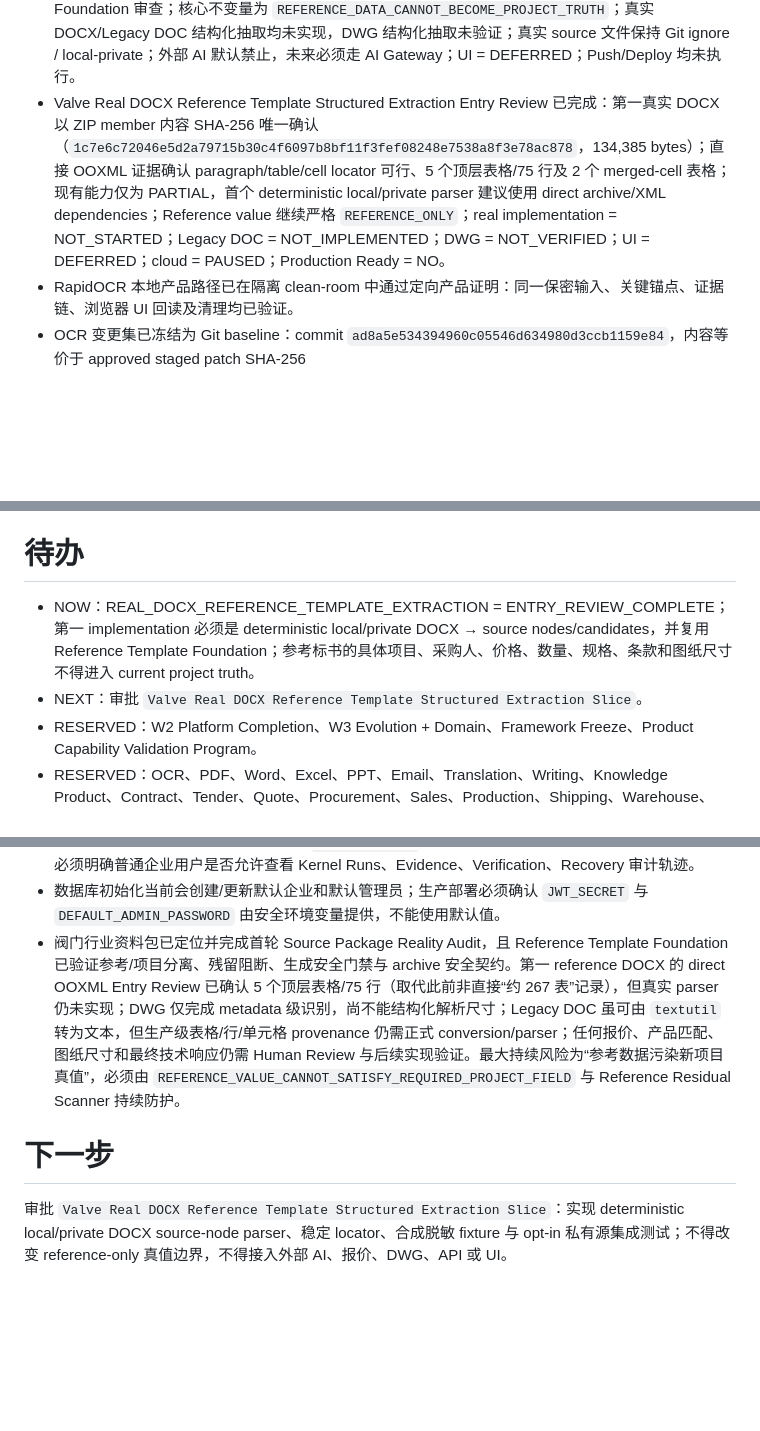
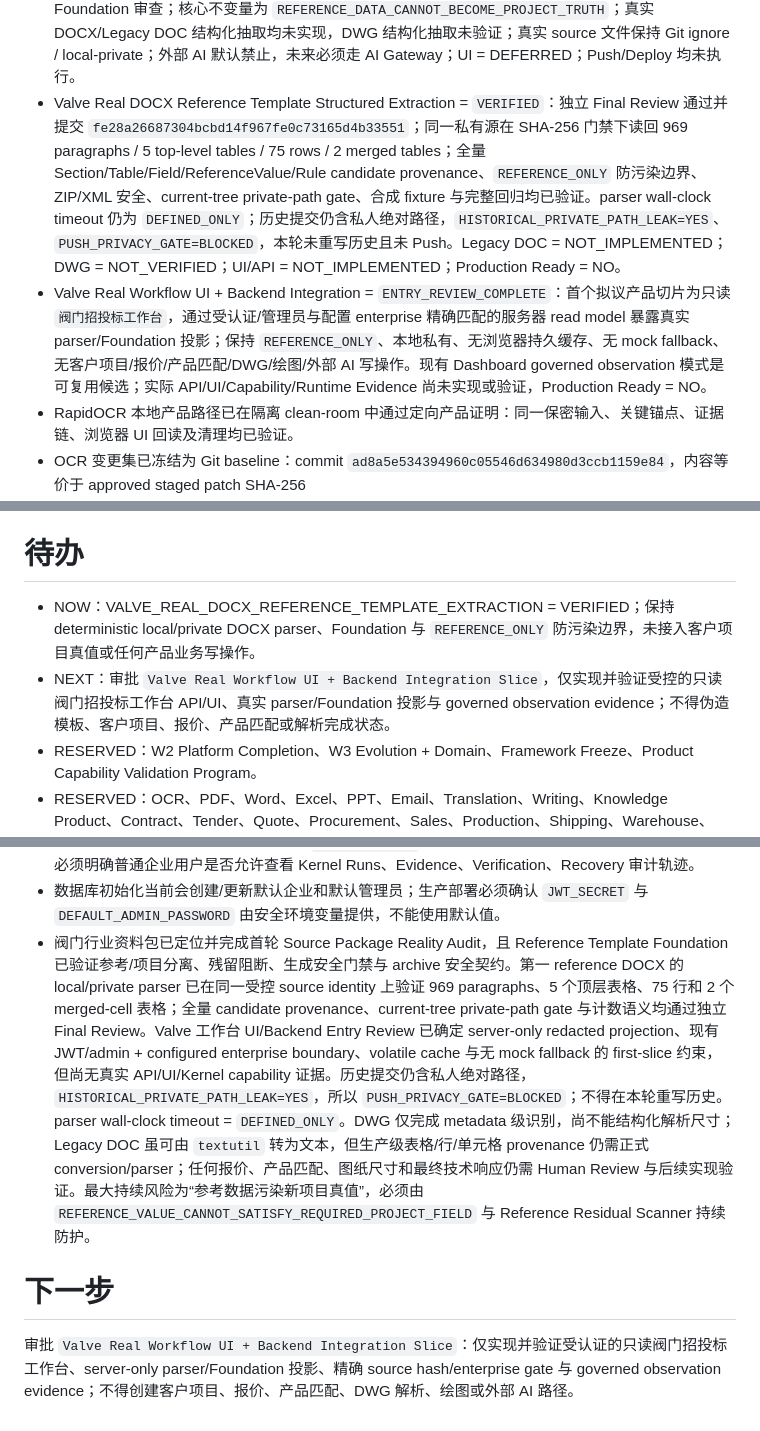
Before and after one commit to shirunjies8-png/personal-ai-os-ai-ai-erp, a Markdown page: project.md, 3 parts joined by grey strips. Rendered like a GitHub page; blank space fills up the shorter version.

Commit message:
chore(project): record valve real workflow ui backend entry review

```diff
--- a/project.md
+++ b/project.md
@@ -22,7 +22,8 @@
 - First Governed Product Path Deployment / Public Visibility Review 已完成；当前公开地址 `https://shirunjies8-png.github.io/personal-ai-os-ai-ai-erp/` 为 GitHub Pages 静态前端，默认 `STATIC_DEMO_ONLY` 且 `API_BASE_URL` 为空；Render 后端配置存在但未证明已部署或与 Pages 连接；PUBLIC_RUNTIME_PERSISTENCE_CLASS = UNKNOWN_PUBLIC_BACKEND_NOT_PROVEN；Control Plane 公开可见性因仅有 authenticated enterprise-scoped、缺少 admin/audit RBAC 而 `AUTHORIZATION_BLOCKED`；Public Visibility Ready = NO；Production Ready = NO；Enterprise Pilot Ready = NO。
 - 当前真实商业落地优先级已切换为 `VALVE_TENDER_QUOTATION_DRAWING`（阀门招投标 + 智能报价 + 参数化小样图），定位为 RealityOS First Industry / Enterprise Vertical Application；Public Deployment Hardening = PAUSED / PRESERVED；W2.3 implementation = NOT_STARTED。Entry Review 文档已创建并完成首轮 Source Package Reality Audit：`江苏招标文件(1).zip` 已复制为 `docs/source/valve/江苏招标文件(1).zip`，SHA-256 `96c8295c021fcedb8bb39c7cf082bd1bb34757e6d8c084e4917e4916a2181780`；真实业务文件 7 个（DOC 3、DOCX 2、DWG 2），无 PDF/XLS/XLSX；FIRST_REFERENCE_PROJECT = `连云港石化产业基地拓展区(板桥片区)蒸汽管道工程阀门采购`；FIRST_IMPLEMENTATION_SLICE = `Valve Tender Structured Extraction`；阀门系统未实现，云部署未开始，Production Ready = NO。
 - Valve Reference Tender Template Foundation 已完成并提交：Commit `0787370bf3186c6f16d1aef469042984eb8a180f`；参考标书包被正式定位为 `REFERENCE_ONLY`，不是当前 ClientTenderProject；`ReferenceTenderPackage`、`ReferenceTenderDocument`、`ReferenceTenderTemplate`、`TemplateSection`、`TemplateTable`、`TemplateField`、`ReferenceValue`、inheritance policy、Reference Residual Scanner 与 generation safety gate 均通过 Foundation 审查；核心不变量为 `REFERENCE_DATA_CANNOT_BECOME_PROJECT_TRUTH`；真实 DOCX/Legacy DOC 结构化抽取均未实现，DWG 结构化抽取未验证；真实 source 文件保持 Git ignore / local-private；外部 AI 默认禁止，未来必须走 AI Gateway；UI = DEFERRED；Push/Deploy 均未执行。
-- Valve Real DOCX Reference Template Structured Extraction Entry Review 已完成：第一真实 DOCX 以 ZIP member 内容 SHA-256 唯一确认（`1c7e6c72046e5d2a79715b30c4f6097b8bf11f3fef08248e7538a8f3e78ac878`，134,385 bytes）；直接 OOXML 证据确认 paragraph/table/cell locator 可行、5 个顶层表格/75 行及 2 个 merged-cell 表格；现有能力仅为 PARTIAL，首个 deterministic local/private parser 建议使用 direct archive/XML dependencies；Reference value 继续严格 `REFERENCE_ONLY`；real implementation = NOT_STARTED；Legacy DOC = NOT_IMPLEMENTED；DWG = NOT_VERIFIED；UI = DEFERRED；cloud = PAUSED；Production Ready = NO。
+- Valve Real DOCX Reference Template Structured Extraction = `VERIFIED`：独立 Final Review 通过并提交 `fe28a26687304bcbd14f967fe0c73165d4b33551`；同一私有源在 SHA-256 门禁下读回 969 paragraphs / 5 top-level tables / 75 rows / 2 merged tables；全量 Section/Table/Field/ReferenceValue/Rule candidate provenance、`REFERENCE_ONLY` 防污染边界、ZIP/XML 安全、current-tree private-path gate、合成 fixture 与完整回归均已验证。parser wall-clock timeout 仍为 `DEFINED_ONLY`；历史提交仍含私人绝对路径，`HISTORICAL_PRIVATE_PATH_LEAK=YES`、`PUSH_PRIVACY_GATE=BLOCKED`，本轮未重写历史且未 Push。Legacy DOC = NOT_IMPLEMENTED；DWG = NOT_VERIFIED；UI/API = NOT_IMPLEMENTED；Production Ready = NO。
+- Valve Real Workflow UI + Backend Integration = `ENTRY_REVIEW_COMPLETE`：首个拟议产品切片为只读 `阀门招投标工作台`，通过受认证/管理员与配置 enterprise 精确匹配的服务器 read model 暴露真实 parser/Foundation 投影；保持 `REFERENCE_ONLY`、本地私有、无浏览器持久缓存、无 mock fallback、无客户项目/报价/产品匹配/DWG/绘图/外部 AI 写操作。现有 Dashboard governed observation 模式是可复用候选；实际 API/UI/Capability/Runtime Evidence 尚未实现或验证，Production Ready = NO。
 - RapidOCR 本地产品路径已在隔离 clean-room 中通过定向产品证明：同一保密输入、关键锚点、证据链、浏览器 UI 回读及清理均已验证。
 - OCR 变更集已冻结为 Git baseline：commit `ad8a5e534394960c05546d634980d3ccb1159e84`，内容等价于 approved staged patch SHA-256 `7a0984a5f711a0d5c3a7b543b53ef457db777e958c96487f6344e753cec728da`。
 - 已按 `tools/ocr-benchmark/rapidocr311.lock` 恢复持久化私有 RapidOCR Python 3.11 runtime：RapidOCR `3.9.2`、ONNX Runtime `1.29.0`、det/cls/rec 均使用 `CPUExecutionProvider`。
@@ -50,8 +51,8 @@
 
 # 待办
 
-- NOW：REAL_DOCX_REFERENCE_TEMPLATE_EXTRACTION = ENTRY_REVIEW_COMPLETE；第一 implementation 必须是 deterministic local/private DOCX → source nodes/candidates，并复用 Reference Template Foundation；参考标书的具体项目、采购人、价格、数量、规格、条款和图纸尺寸不得进入 current project truth。
-- NEXT：审批 `Valve Real DOCX Reference Template Structured Extraction Slice`。
+- NOW：VALVE_REAL_DOCX_REFERENCE_TEMPLATE_EXTRACTION = VERIFIED；保持 deterministic local/private DOCX parser、Foundation 与 `REFERENCE_ONLY` 防污染边界，未接入客户项目真值或任何产品业务写操作。
+- NEXT：审批 `Valve Real Workflow UI + Backend Integration Slice`，仅实现并验证受控的只读阀门招投标工作台 API/UI、真实 parser/Foundation 投影与 governed observation evidence；不得伪造模板、客户项目、报价、产品匹配或解析完成状态。
 - RESERVED：W2 Platform Completion、W3 Evolution + Domain、Framework Freeze、Product Capability Validation Program。
 - RESERVED：OCR、PDF、Word、Excel、PPT、Email、Translation、Writing、Knowledge Product、Contract、Tender、Quote、Procurement、Sales、Production、Shipping、Warehouse、Quality、ERP、MES、Equipment、Data Analysis、GEO、WorkBuddy、Agent Economy、Robot、Physical AI、Effect Reality Closure Demo 均后移到 Product Validation Backlog。
 - RESERVED：在 OCR 变更正式集成后，使用用户明确提供的原始乱码文件执行同输入产品 Reality Proof；未获得该输入不得关闭真实用户 OCR 乱码问题。
@@ -78,8 +79,8 @@
 - 当前公开 GitHub Pages 默认不会连接 governed backend；Render 仅为候选部署配置，尚未有公开 `/api/health`、登录、Dashboard、Control Plane、restart/redeploy persistence 读回证据。不得把本地 SQLite restart PASS 或仓库配置解释为 Public Durability VERIFIED。
 - Control Plane API 当前要求 JWT 并按 `enterprise_id` 过滤，但尚无 admin/audit RBAC；公开部署前必须明确普通企业用户是否允许查看 Kernel Runs、Evidence、Verification、Recovery 审计轨迹。
 - 数据库初始化当前会创建/更新默认企业和默认管理员；生产部署必须确认 `JWT_SECRET` 与 `DEFAULT_ADMIN_PASSWORD` 由安全环境变量提供，不能使用默认值。
-- 阀门行业资料包已定位并完成首轮 Source Package Reality Audit，且 Reference Template Foundation 已验证参考/项目分离、残留阻断、生成安全门禁与 archive 安全契约。第一 reference DOCX 的 direct OOXML Entry Review 已确认 5 个顶层表格/75 行（取代此前非直接“约 267 表”记录），但真实 parser 仍未实现；DWG 仅完成 metadata 级识别，尚不能结构化解析尺寸；Legacy DOC 虽可由 `textutil` 转为文本，但生产级表格/行/单元格 provenance 仍需正式 conversion/parser；任何报价、产品匹配、图纸尺寸和最终技术响应仍需 Human Review 与后续实现验证。最大持续风险为“参考数据污染新项目真值”，必须由 `REFERENCE_VALUE_CANNOT_SATISFY_REQUIRED_PROJECT_FIELD` 与 Reference Residual Scanner 持续防护。
+- 阀门行业资料包已定位并完成首轮 Source Package Reality Audit，且 Reference Template Foundation 已验证参考/项目分离、残留阻断、生成安全门禁与 archive 安全契约。第一 reference DOCX 的 local/private parser 已在同一受控 source identity 上验证 969 paragraphs、5 个顶层表格、75 行和 2 个 merged-cell 表格；全量 candidate provenance、current-tree private-path gate 与计数语义均通过独立 Final Review。Valve 工作台 UI/Backend Entry Review 已确定 server-only redacted projection、现有 JWT/admin + configured enterprise boundary、volatile cache 与无 mock fallback 的 first-slice 约束，但尚无真实 API/UI/Kernel capability 证据。历史提交仍含私人绝对路径，`HISTORICAL_PRIVATE_PATH_LEAK=YES`，所以 `PUSH_PRIVACY_GATE=BLOCKED`；不得在本轮重写历史。parser wall-clock timeout = `DEFINED_ONLY`。DWG 仅完成 metadata 级识别，尚不能结构化解析尺寸；Legacy DOC 虽可由 `textutil` 转为文本，但生产级表格/行/单元格 provenance 仍需正式 conversion/parser；任何报价、产品匹配、图纸尺寸和最终技术响应仍需 Human Review 与后续实现验证。最大持续风险为“参考数据污染新项目真值”，必须由 `REFERENCE_VALUE_CANNOT_SATISFY_REQUIRED_PROJECT_FIELD` 与 Reference Residual Scanner 持续防护。
 
 # 下一步
 
-审批 `Valve Real DOCX Reference Template Structured Extraction Slice`：实现 deterministic local/private DOCX source-node parser、稳定 locator、合成脱敏 fixture 与 opt-in 私有源集成测试；不得改变 reference-only 真值边界，不得接入外部 AI、报价、DWG、API 或 UI。
+审批 `Valve Real Workflow UI + Backend Integration Slice`：仅实现并验证受认证的只读阀门招投标工作台、server-only parser/Foundation 投影、精确 source hash/enterprise gate 与 governed observation evidence；不得创建客户项目、报价、产品匹配、DWG 解析、绘图或外部 AI 路径。
```
Also changed, not shown: docs/domain/valve-real-workflow-ui-backend-entry-review.md (added, +203 -0 lines).
